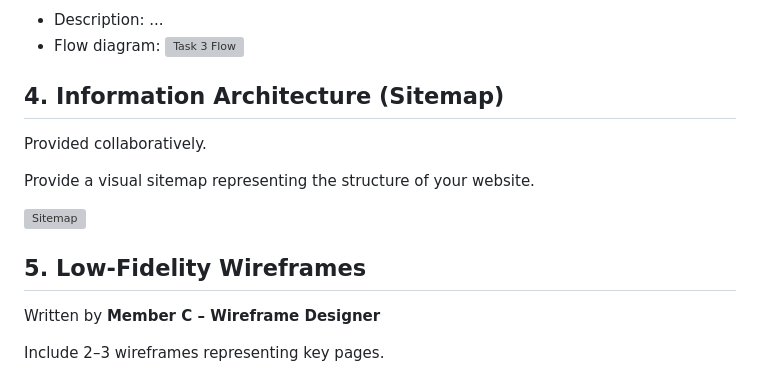
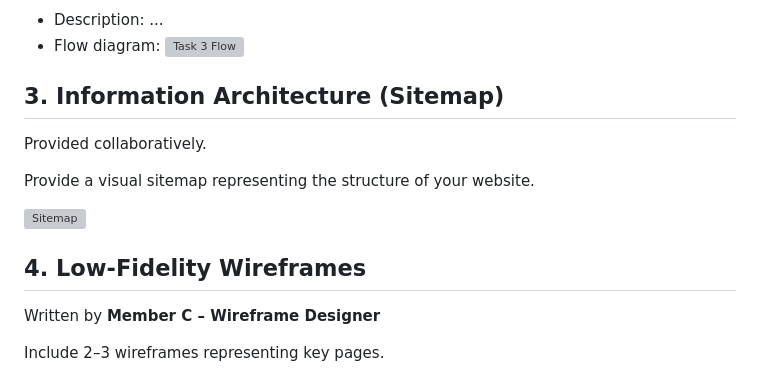
Before and after one commit to yuan0173/COMP9030-Assignment, a Markdown page: c1-c4/cycle1/HF-City-Team5-Cycle1-Report.md, the part around the change printed below. GitHub-like rendering; grey boxes are pictures that could not be loaded.

```diff
--- a/c1-c4/cycle1/HF-City-Team5-Cycle1-Report.md
+++ b/c1-c4/cycle1/HF-City-Team5-Cycle1-Report.md
@@ -32,7 +79,7 @@ Identify at least 3 key user tasks. For each task, provide a short description a
 - Description: ...
 - Flow diagram: ![Task 3 Flow](./imgs/task3-flow.png)
 
-## 4. Information Architecture (Sitemap)
+## 3. Information Architecture (Sitemap)
 
 Provided collaboratively.
 
@@ -40,7 +87,7 @@ Provide a visual sitemap representing the structure of your website.
 
 ![Sitemap](./imgs/sitemap.png)
 
-## 5. Low-Fidelity Wireframes
+## 4. Low-Fidelity Wireframes
 
 Written by **Member C – Wireframe Designer**
 
```
Also changed, not shown: other parts of c1-c4/cycle1/HF-City-Team5-Cycle1-Report.md (+60 -13 lines).
